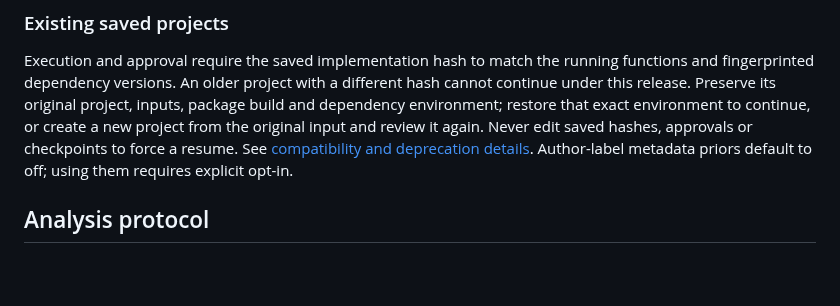
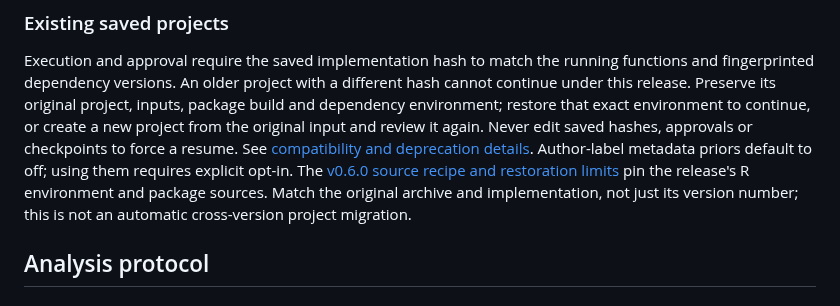
Before and after one commit to ChanghaoKan/scAgentKit, a Markdown page: README.md, the part around the change. GitHub-like rendering; blank space fills up the shorter version.

Commit message:
docs(environment): link exact-source restoration and its limits

```diff
--- a/README.md
+++ b/README.md
@@ -59,6 +59,10 @@ environment to continue, or create a new project from the original input and
 review it again. Never edit saved hashes, approvals or checkpoints to force a
 resume. See [compatibility and deprecation details](NEWS.md).
 Author-label metadata priors default to off; using them requires explicit opt-in.
+The [v0.6.0 source recipe and restoration limits](docs/ENVIRONMENT_RESTORE.md)
+pin the release's R environment and package sources. Match the original archive
+and implementation, not just its version number; this is not an automatic
+cross-version project migration.
 
 ## Analysis protocol
 
```
